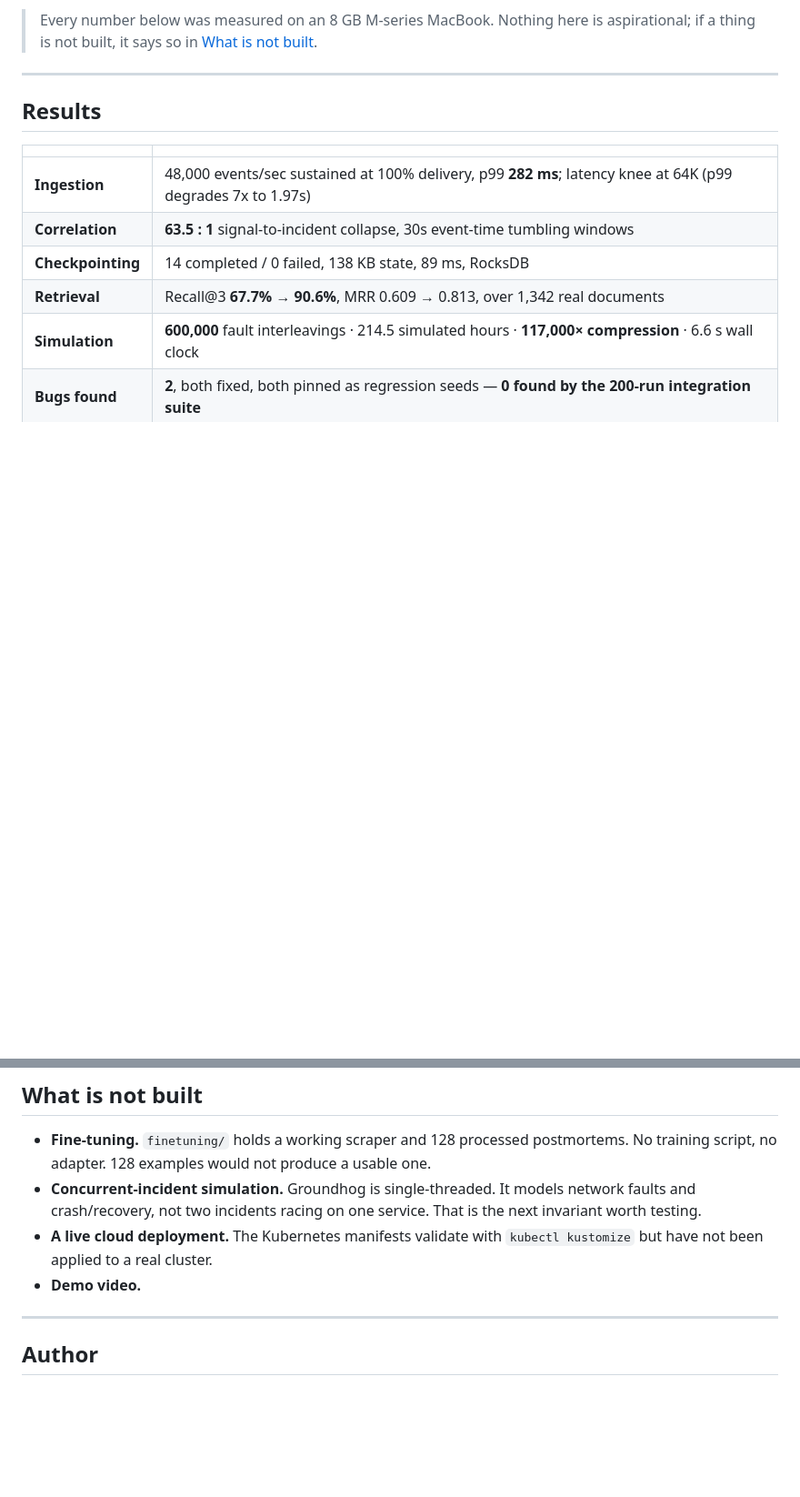
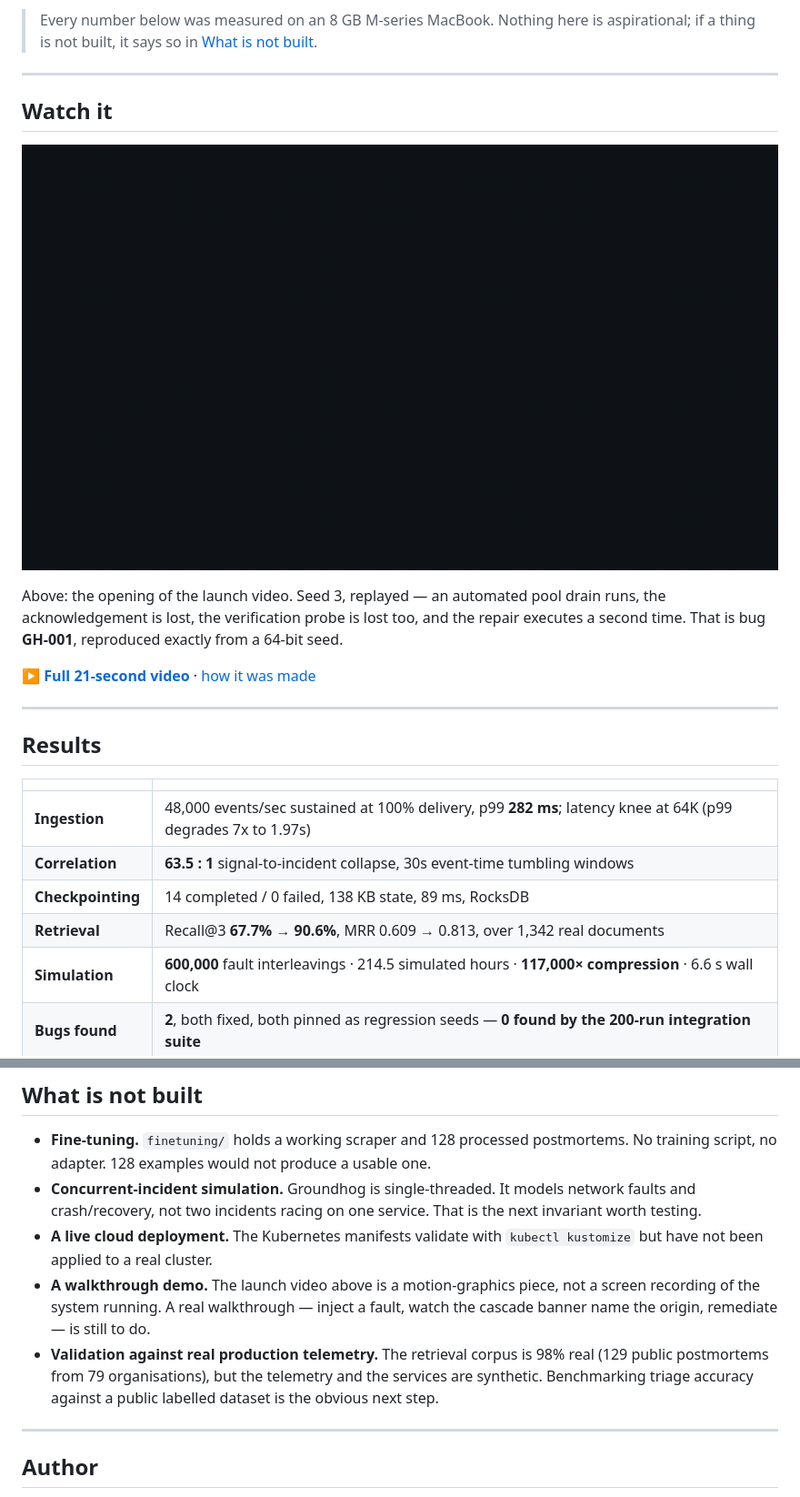
Before and after one commit to 3nikl/pagedout, a Markdown page: README.md, 2 parts joined by grey strips. Shown at 91% size. GitHub-like rendering; pictures changed too: brag-output/hook.gif (added); blank space fills up the shorter version.

Commit message:
docs: put the video on the repo home page
The video was pushed but nothing linked to it, so a visitor to the repo never
saw it. Worse, "Demo video" was still listed under "What is not built", which
had become false.

- brag-output/hook.gif (462 KB) — the first 4 seconds, embedded near the top
  of the README. GitHub autoplays GIFs inline but will not inline an mp4 from
  a relative path, so a GIF is the only way to get motion on the home page.
  Palette-generated with stats_mode=diff and Bayer dithering to keep the dark
  gradient from banding at 128 colours.
- README "Watch it" section with the GIF, a link to the full mp4, and a line
  explaining what the trace on screen actually shows.
- Corrected the "not built" list. The demo video now exists; what does not is
  a screen recording of the system actually running, and validation against
  real production telemetry. Both now stated explicitly rather than implied.

```diff
--- a/README.md
+++ b/README.md
@@ -17,6 +17,19 @@ conventional test suite never would.
 > Every number below was measured on an 8 GB M-series MacBook. Nothing here is
 > aspirational; if a thing is not built, it says so in
 > [What is not built](#what-is-not-built).
+
+---
+
+## Watch it
+
+![PagedOut — seed 3, an automated repair executing twice](brag-output/hook.gif)
+
+Above: the opening of the launch video. Seed 3, replayed — an automated pool
+drain runs, the acknowledgement is lost, the verification probe is lost too,
+and the repair executes a second time. That is bug **GH-001**, reproduced
+exactly from a 64-bit seed.
+
+**▶ [Full 21-second video](brag-output/brag.mp4)** · [how it was made](brag-output/brag-plan.md)
 
 ---
 
@@ -217,7 +230,13 @@ its own action is dangerous puts that judgement in the worst possible place.
   That is the next invariant worth testing.
 - **A live cloud deployment.** The Kubernetes manifests validate with
   `kubectl kustomize` but have not been applied to a real cluster.
-- **Demo video.**
+- **A walkthrough demo.** The launch video above is a motion-graphics piece,
+  not a screen recording of the system running. A real walkthrough — inject a
+  fault, watch the cascade banner name the origin, remediate — is still to do.
+- **Validation against real production telemetry.** The retrieval corpus is
+  98% real (129 public postmortems from 79 organisations), but the telemetry
+  and the services are synthetic. Benchmarking triage accuracy against a
+  public labelled dataset is the obvious next step.
 
 ---
 
```
Also changed, not shown: 1 other file.
